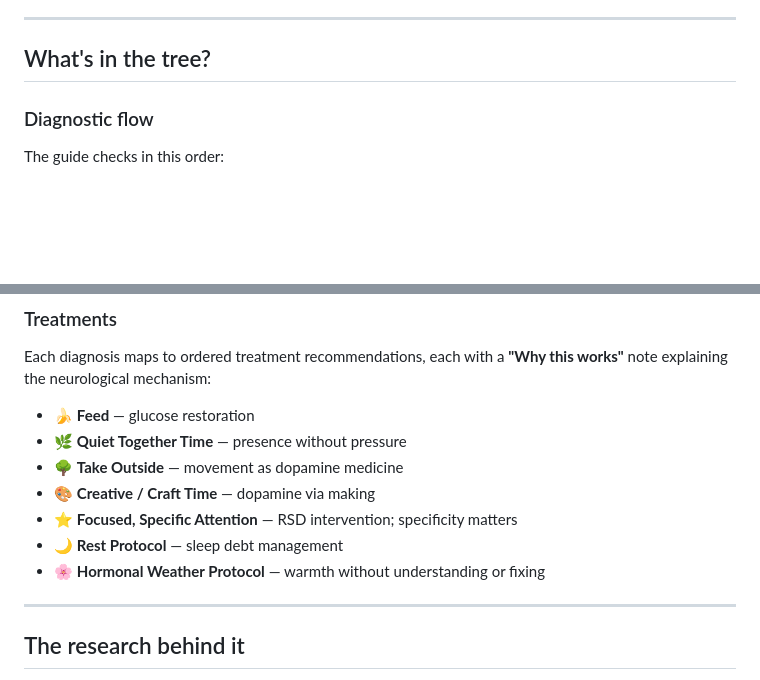
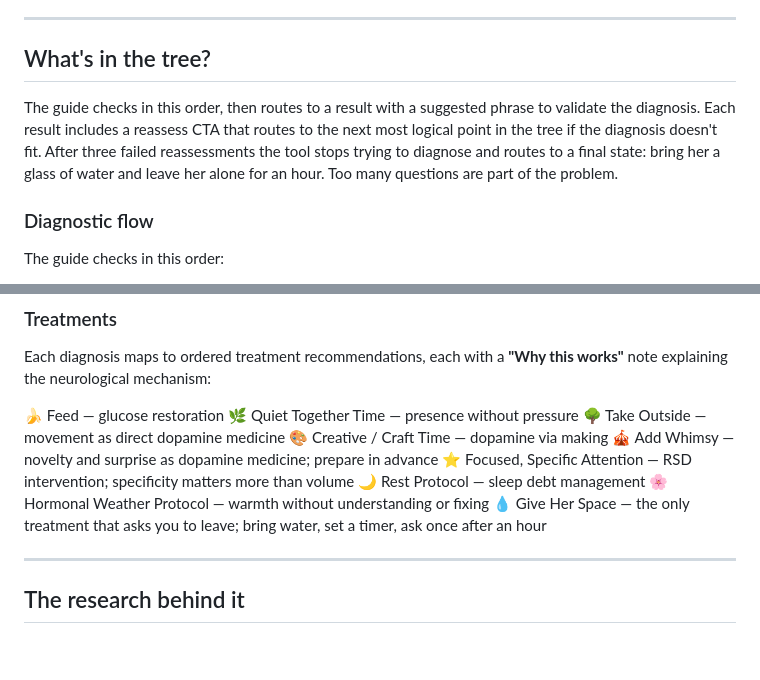
Before and after one commit to libbyboydvincent-stack/monkey_manual, a Markdown page: README.md, 2 parts joined by grey strips. Rendered like a GitHub page; blank space fills up the shorter version.

```diff
--- a/README.md
+++ b/README.md
@@ -32,6 +32,8 @@ One both more accessible for neurodivergent supporters and more useful than gene
 
 ## What's in the tree?
 
+The guide checks in this order, then routes to a result with a suggested phrase to validate the diagnosis. Each result includes a reassess CTA that routes to the next most logical point in the tree if the diagnosis doesn't fit. After three failed reassessments the tool stops trying to diagnose and routes to a final state: bring her a glass of water and leave her alone for an hour. Too many questions are part of the problem.
+
 ### Diagnostic flow
 
 The guide checks in this order:
@@ -59,13 +61,15 @@ The guide checks in this order:
 
 Each diagnosis maps to ordered treatment recommendations, each with a **"Why this works"** note explaining the neurological mechanism:
 
-- 🍌 **Feed** — glucose restoration
-- 🌿 **Quiet Together Time** — presence without pressure
-- 🌳 **Take Outside** — movement as dopamine medicine
-- 🎨 **Creative / Craft Time** — dopamine via making
-- ⭐ **Focused, Specific Attention** — RSD intervention; specificity matters
-- 🌙 **Rest Protocol** — sleep debt management
-- 🌸 **Hormonal Weather Protocol** — warmth without understanding or fixing
+🍌 Feed — glucose restoration
+🌿 Quiet Together Time — presence without pressure
+🌳 Take Outside — movement as direct dopamine medicine
+🎨 Creative / Craft Time — dopamine via making
+🎪 Add Whimsy — novelty and surprise as dopamine medicine; prepare in advance
+⭐ Focused, Specific Attention — RSD intervention; specificity matters more than volume
+🌙 Rest Protocol — sleep debt management
+🌸 Hormonal Weather Protocol — warmth without understanding or fixing
+💧 Give Her Space — the only treatment that asks you to leave; bring water, set a timer, ask once after an hour
 
 ---
 
```
